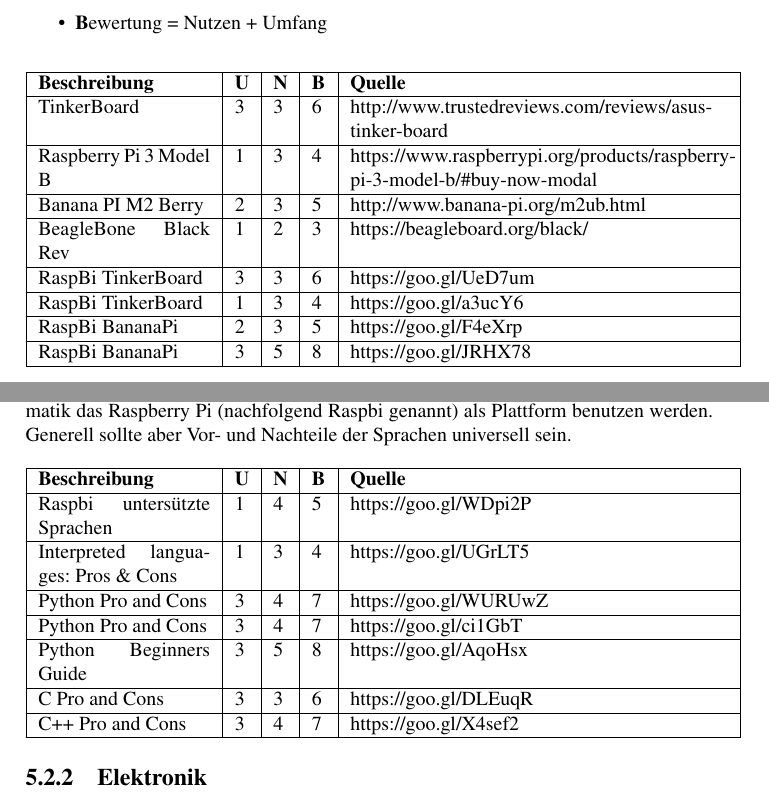
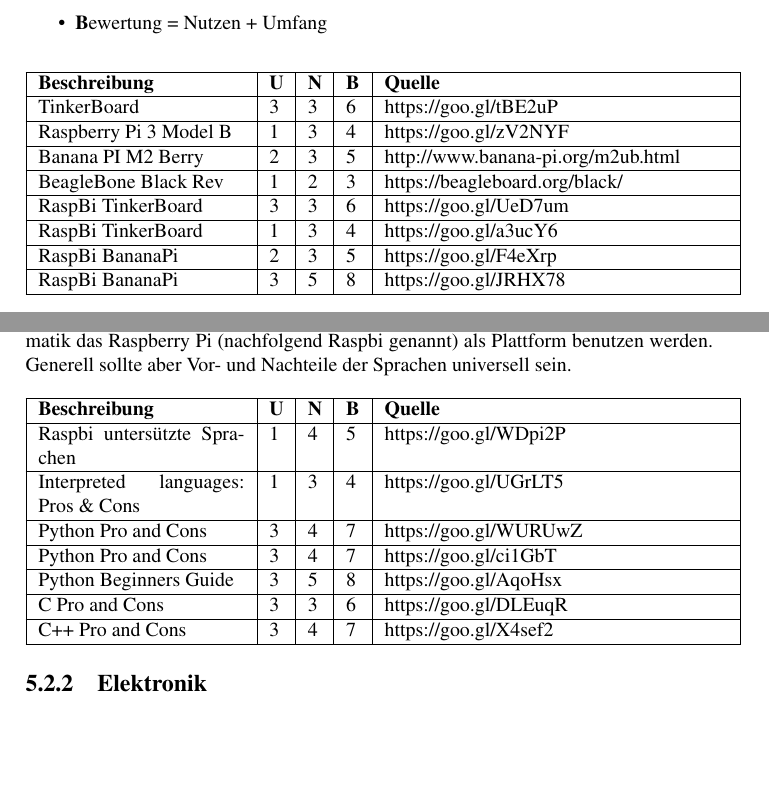
Before and after one commit to dvc94ch/projektdokumentation, a LaTeX thesis (Projektdokumentation.tex): two parts of pages 21 and 22 of 41, joined at a grey line, cut so that both start at the same text, the shorter picture padded with empty space. Compiled offline with pdfLaTeX.

Commit message:
Layoutänderung der Recherchetabellen

```diff
--- a/Projektdokumentation.tex
+++ b/Projektdokumentation.tex
@@ -734,13 +734,13 @@
 
 \vspace{1em}
 \noindent
-\begin{tabular}{|p{0.25\textwidth}|p{0.02\textwidth}|p{0.02\textwidth}|p{0.02\textwidth}|p{0.55\textwidth}|}
+\begin{tabular}{|p{0.3\textwidth}|p{0.02\textwidth}|p{0.02\textwidth}|p{0.02\textwidth}|p{0.5\textwidth}|}
 	\hline
 	\textbf{Beschreibung} & \textbf{U} & \textbf{N} & \textbf{B} & \textbf{Quelle} \\
 	\hline
-	TinkerBoard & 3 & 3 & 6 & http://www.trustedreviews.com/reviews/asus-tinker-board \\
+	TinkerBoard & 3 & 3 & 6 & https://goo.gl/tBE2uP\\
 	\hline
-	Raspberry Pi 3 Model B & 1 & 3 & 4 & https://www.raspberrypi.org/products/raspberry-pi-3-model-b/\#buy-now-modal \\
+	Raspberry Pi 3 Model B & 1 & 3 & 4 & https://goo.gl/zV2NYF \\
 	\hline
 	Banana PI M2 Berry & 2 & 3 & 5 & http://www.banana-pi.org/m2ub.html \\
 	\hline
@@ -784,7 +784,7 @@
 
 \vspace{1em}
 \noindent
-\begin{tabular}{|p{0.25\textwidth}|p{0.02\textwidth}|p{0.02\textwidth}|p{0.02\textwidth}|p{0.55\textwidth}|}
+\begin{tabular}{|p{0.3\textwidth}|p{0.02\textwidth}|p{0.02\textwidth}|p{0.02\textwidth}|p{0.5\textwidth}|}
 	\hline
 	\textbf{Beschreibung} & \textbf{U} & \textbf{N} & \textbf{B} & \textbf{Quelle} \\
 	\hline
```
